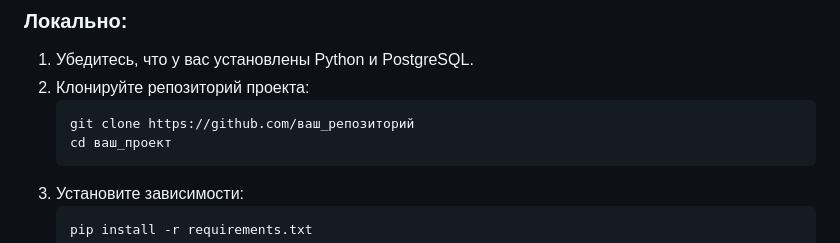
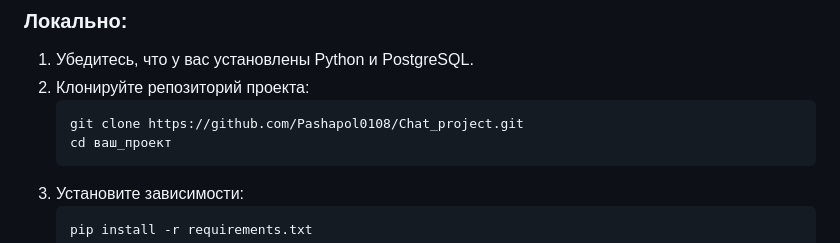
Before and after one commit to Pashapol0108/Chat_project, a Markdown page: README.md, the part around the change. Drawn GitHub-style.

````diff
--- a/README.md
+++ b/README.md
@@ -17,7 +17,7 @@
 1. Убедитесь, что у вас установлены Python и PostgreSQL.
 2. Клонируйте репозиторий проекта:
    ```bash
-   git clone https://github.com/ваш_репозиторий
+   git clone https://github.com/Pashapol0108/Chat_project.git
    cd ваш_проект
    ```
 3. Установите зависимости:
````
